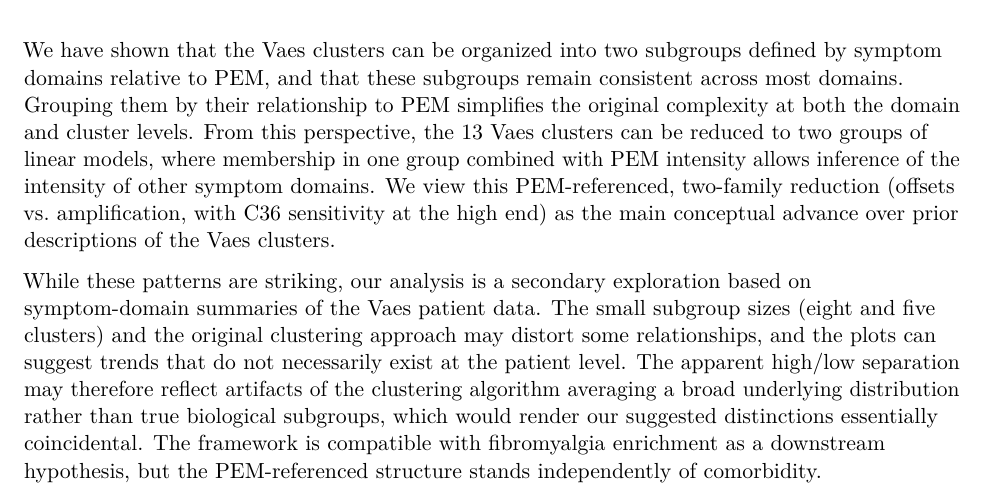
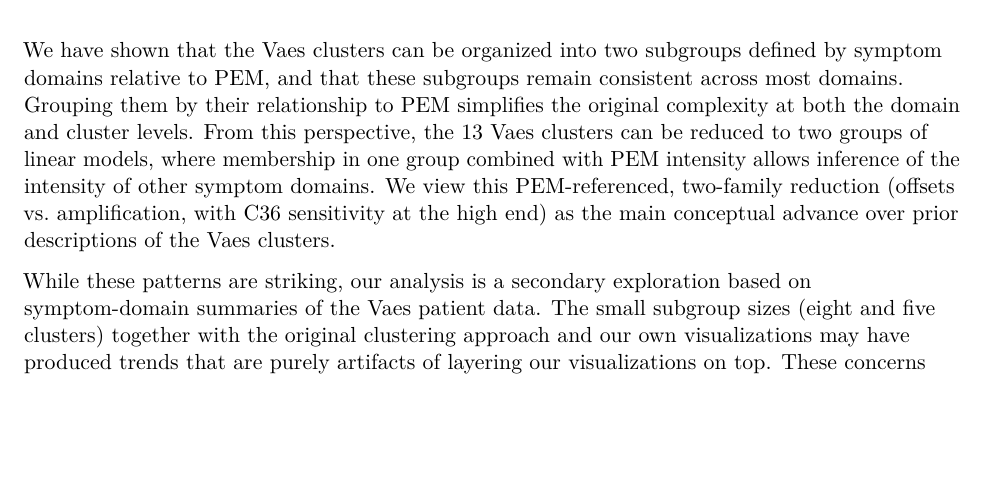
Before and after one commit to eriksquires/VaesSubgroups, a LaTeX document (docs/VaesSubgroups.tex): part of page 12 of 19, cut so that both start at the same text, the shorter picture padded with empty space. Compiled offline with pdfLaTeX.

Commit message:
Streamlined discussion

```diff
--- a/docs/VaesSubgroups.tex
+++ b/docs/VaesSubgroups.tex
@@ -587,12 +587,7 @@ main conceptual advance over prior descriptions of the Vaes clusters.
 
 While these patterns are striking, our analysis is a secondary
 exploration based on symptom-domain summaries of the Vaes patient data.
-The small subgroup sizes (eight and five clusters) and the original
-clustering approach may distort some relationships, and the plots can
-suggest trends that do not necessarily exist at the patient level. The
-apparent high/low separation may therefore reflect artifacts of the
-clustering algorithm averaging a broad underlying distribution rather
-than true biological subgroups, which would render our suggested
-distinctions essentially coincidental. The framework is compatible with
-fibromyalgia enrichment as a downstream hypothesis, but the
-PEM-referenced structure stands independently of comorbidity.
+The small subgroup sizes (eight and five clusters) together with the
+original clustering approach and our own visualizations may have
+produced trends that are purely artifacts of layering our visualizations
+on top. These concerns highlight the need for validation before our
```
Also changed, not shown: docs/VaesSubgroups.pdf, docs/VaesSubgroups.tex (18 more changed lines), 1 other file.
